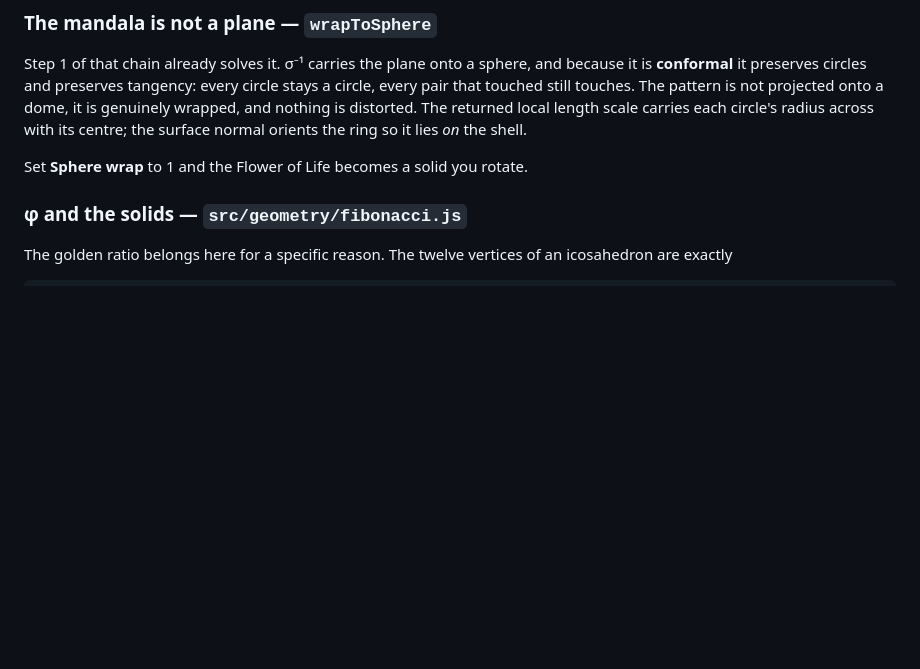
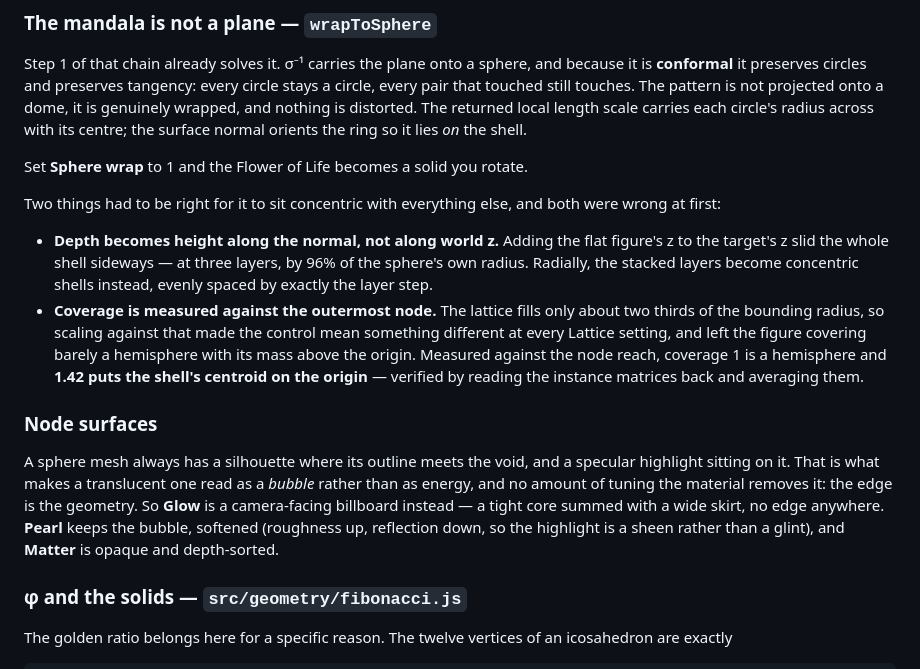
Before and after one commit to HollandRisley/sacred-sandbox, a Markdown page: README.md, the part around the change. Rendered like a GitHub page; blank space fills up the shorter version.

Commit message:
Document the sphere wrap fixes and node surfaces
Co-Authored-By: Claude Opus 5 <noreply@anthropic.com>

```diff
--- a/README.md
+++ b/README.md
@@ -88,6 +88,31 @@ returned local length scale carries each circle's radius across with its centre;
 the surface normal orients the ring so it lies *on* the shell.
 
 Set **Sphere wrap** to 1 and the Flower of Life becomes a solid you rotate.
+
+Two things had to be right for it to sit concentric with everything else, and
+both were wrong at first:
+
+- **Depth becomes height along the normal, not along world z.** Adding the flat
+  figure's z to the target's z slid the whole shell sideways — at three layers,
+  by 96% of the sphere's own radius. Radially, the stacked layers become
+  concentric shells instead, evenly spaced by exactly the layer step.
+- **Coverage is measured against the outermost node.** The lattice fills only
+  about two thirds of the bounding radius, so scaling against that made the
+  control mean something different at every Lattice setting, and left the figure
+  covering barely a hemisphere with its mass above the origin. Measured against
+  the node reach, coverage 1 is a hemisphere and **1.42 puts the shell's centroid
+  on the origin** — verified by reading the instance matrices back and averaging
+  them.
+
+### Node surfaces
+
+A sphere mesh always has a silhouette where its outline meets the void, and a
+specular highlight sitting on it. That is what makes a translucent one read as a
+*bubble* rather than as energy, and no amount of tuning the material removes it:
+the edge is the geometry. So **Glow** is a camera-facing billboard instead — a
+tight core summed with a wide skirt, no edge anywhere. **Pearl** keeps the bubble,
+softened (roughness up, reflection down, so the highlight is a sheen rather than
+a glint), and **Matter** is opaque and depth-sorted.
 
 ### φ and the solids — `src/geometry/fibonacci.js`
 
```
